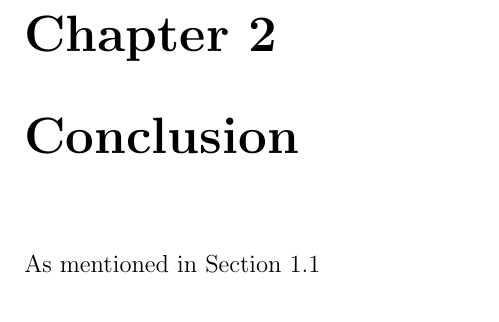
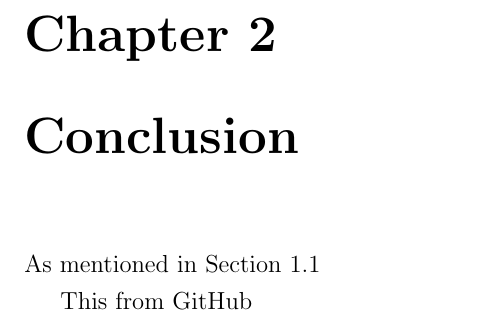
Before and after one commit to cshworkshop/My-Thesis-test, a LaTeX thesis (main.tex, which reads chapter1.tex): part of page 8 of 13, cut so that both start at the same text. Compiled offline with pdfLaTeX.

Commit message:
A change in GitHub

```diff
--- a/chapter1.tex
+++ b/chapter1.tex
@@ -29,3 +29,5 @@ By theorem \cite{Bunce2003ThePreduals} and \cite[Section 3]{Edwards2003TheSpace}
 \chapter{Conclusion}
 
 As mentioned in Section \ref{Sec:Overview}
+
+This from GitHub
```
